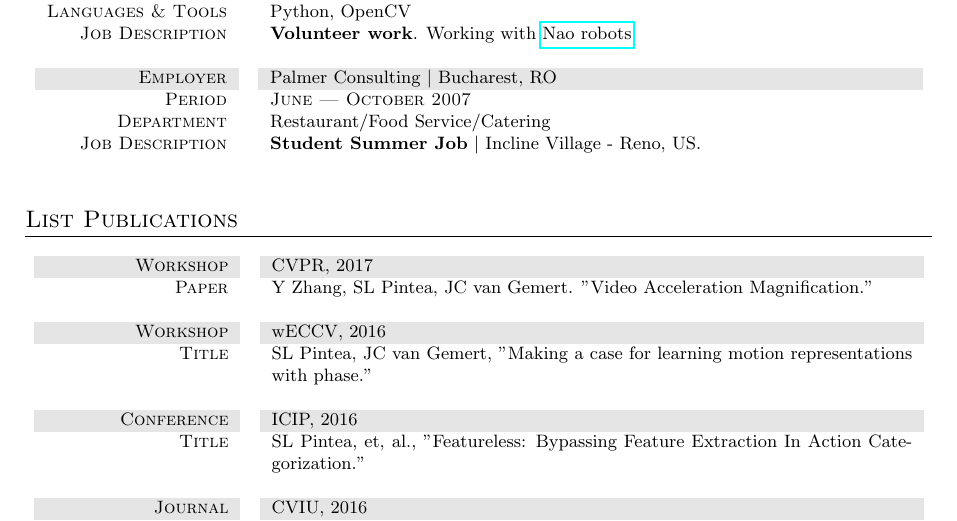
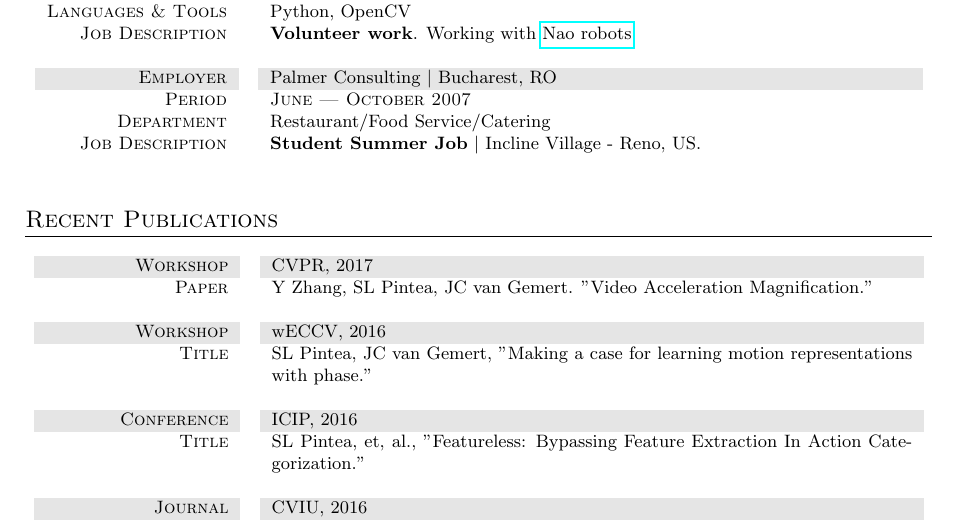
Before and after one commit to SilviaLauraPintea/SilviaLauraPintea.github.io, a LaTeX CV (cv.tex): part of page 2 of 2, cut so that both start at the same text. Compiled offline with pdfLaTeX; an older LaTeX class or package is replaced by its successor.

Commit message:
Not a very good researcher.

```diff
--- a/cv.tex
+++ b/cv.tex
@@ -128,7 +128,7 @@
 		%====================================================================================================
 		%PROJECTS____________________________________________________________________________________________
 		%====================================================================================================
-		\section{List Publications}
+		\section{Recent Publications}
 		\begin{tabular}{r@{\hskip 0.3in}p{11.3cm}}
 			\gray \textsc{Workshop} & CVPR, 2017\\
 			\textsc{Paper}			& Y Zhang, SL Pintea, JC van Gemert. "Video Acceleration Magnification."\\
```
Also changed, not shown: cv.pdf.
